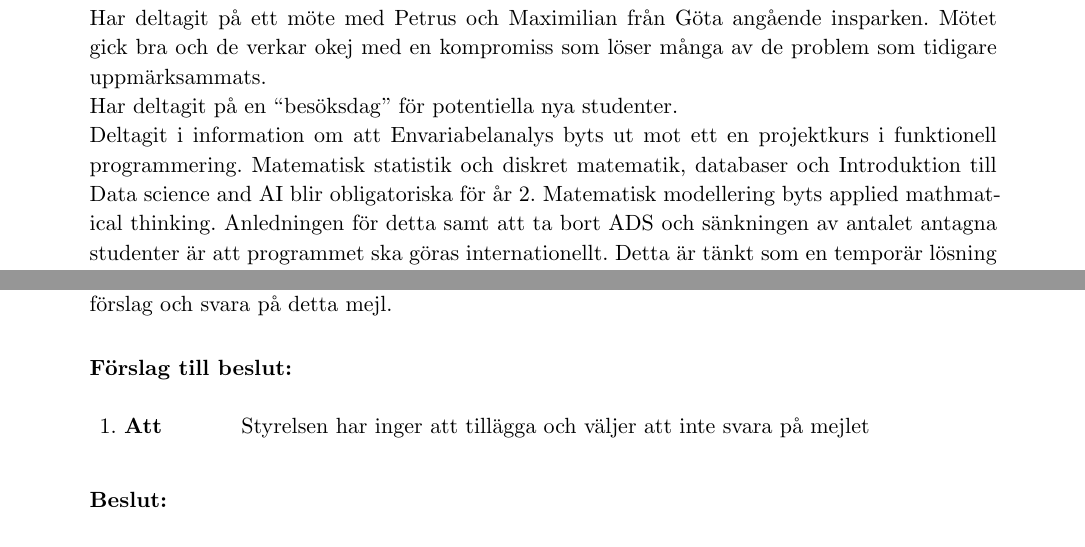
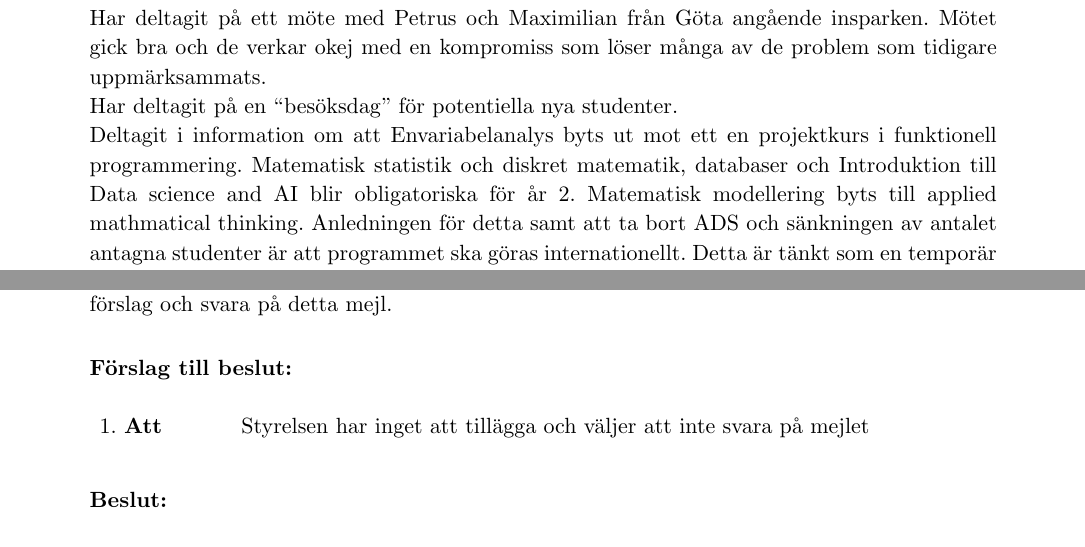
Before and after one commit to Datavetenskapsdivisionen/dokument, a Typst document (Protokoll/Styrelsen/2025/2025-03-05.typ): two parts of pages 4 and 11 of 13, joined at a grey line, cut so that both start at the same text. Compiled offline with Typst 0.15.

Commit message:
final adjustment

```diff
--- a/Protokoll/Styrelsen/2025/2025-03-05.typ
+++ b/Protokoll/Styrelsen/2025/2025-03-05.typ
@@ -93,7 +93,7 @@ Mötet planeras att öppnas #time
 Har kollat Tims mående. Han mår bra.\
 Har deltagit på ett möte med Petrus och Maximilian från Göta angående insparken. Mötet gick bra och de verkar okej med en kompromiss som löser många av de problem som tidigare uppmärksammats.\
 Har deltagit på en "besöksdag" för potentiella nya studenter.\
-Deltagit i information om att Envariabelanalys byts ut mot ett en projektkurs i funktionell programmering. Matematisk statistik och diskret matematik, databaser och Introduktion till Data science and AI blir obligatoriska för år 2. Matematisk modellering byts applied mathmatical thinking. Anledningen för detta samt att ta bort ADS och sänkningen av antalet antagna studenter är att programmet ska göras internationellt. Detta är tänkt som en temporär lösning för att omstrukturera och bli mer internationella.\
+Deltagit i information om att Envariabelanalys byts ut mot ett en projektkurs i funktionell programmering. Matematisk statistik och diskret matematik, databaser och Introduktion till Data science and AI blir obligatoriska för år 2. Matematisk modellering byts till applied mathmatical thinking. Anledningen för detta samt att ta bort ADS och sänkningen av antalet antagna studenter är att programmet ska göras internationellt. Detta är tänkt som en temporär lösning för att omstrukturera och bli mer internationella.\
 
 == Vice ordförande
 Deltog i externmötet. Mötet gick bra men ansågs av vice ordförande som aningen överflödigt och därmed oproduktivt.\
@@ -222,7 +222,7 @@ Då omsittsen är preliminärt planerad 12:e april bör seriös planering påbö
 == Götas säkerhetspolicy
 Göta har skickat ut ett förslag på en ny säkerhetspolicy. Styrelsen bör ge sin åsikt på detta förslag och svara på detta mejl.
 === Förslag till beslut:
-#attSatser([Styrelsen har inger att tillägga och väljer att inte svara på mejlet])
+#attSatser([Styrelsen har inget att tillägga och väljer att inte svara på mejlet])
 
 === Beslut:
 #attSatser([attsats 1 bifalles])
```
